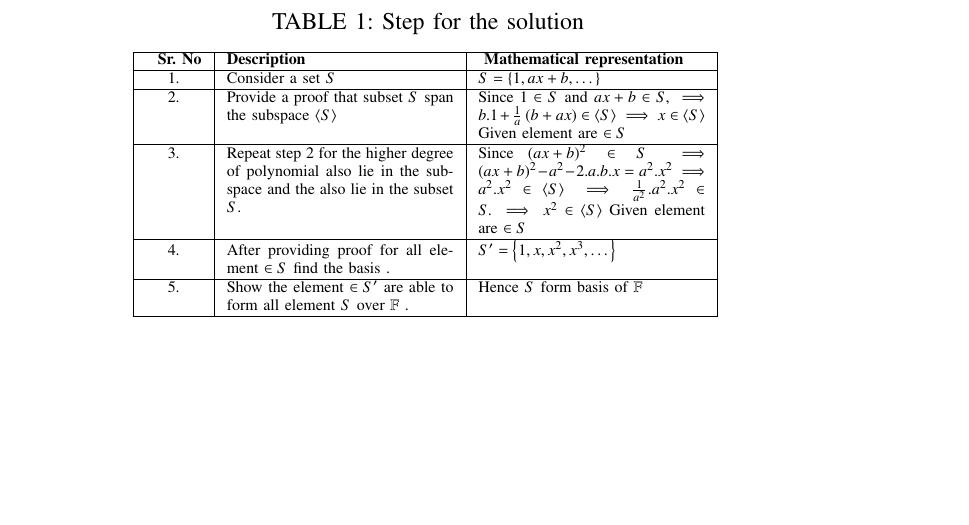
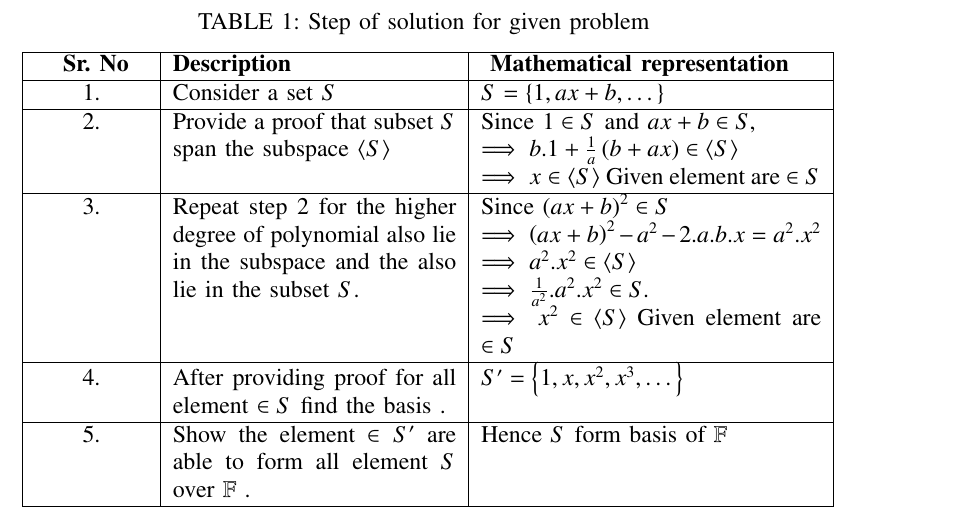
Before and after one commit to Ritesh622/Assignment, a LaTeX problem sheet (Assignment_12/Assignment 12.tex): part of page 2 of 2, cut at the place of the change, the shorter picture padded with empty space. Compiled offline with pdfLaTeX.

Commit message:
Add files via upload

```diff
--- a/Assignment_12/Assignment 12.tex
+++ b/Assignment_12/Assignment 12.tex
@@ -245,10 +278,13 @@ We can summarize our procedure step by step using table\ref{t1}.
-		\caption{Step for the solution}
+\onecolumn
+\begin{longtable}{|p{2cm}|p{5cm}|p{6cm}|}
+
+\caption{Step of solution for given problem}
 \label{t1}
-		\begin{tabular}{|p{1cm}|p{4cm}|p{4cm}|}
+\endfirsthead
+\endhead
 	   \hline
        \centering
-			\textbf{\ \ Sr. No} &\textbf{Description} &  \textbf{ Mathematical  representation}  \\
-
+		\textbf{ Sr. No} &\textbf{Description} &  \textbf{ Mathematical  representation}  \\
 		\hline
 			\centering
 					1. & Consider  a set $S$ & $S = \left \{    1, ax+b, \dots  \right \}$ \\
@@ -257,14 +293,14 @@ We can summarize our procedure step by step using table\ref{t1}.
 					2. & Provide a proof that subset $S$ span the subspace $\left \langle S \right \rangle$  & Since
 					$1 \in S$
 					and
-			$ax+b \in S,$
-			$\implies  b.1 + \frac{1}{a}\brak{b +ax} \in \left \langle S \right \rangle$
+					$ax+b \in S,$ \newline
+					$\implies  b.1 + \frac{1}{a}\brak{b +ax} \in \left \langle S \right \rangle$  \newline
 					  $\implies x \in \left \langle S \right \rangle$  Given element are $\in S $  \\
 					\hline
 					\centering
-			3. & Repeat  step 2 for the higher degree of polynomial also lie in the subspace and the also lie in the subset $S$. & Since $\brak{ax+b}^2 \in S $   $ \implies \brak{ax+b}^2 - a^2 - 2.a.b.x = a^2.x^2
-			\implies a^2.x^2 \in \left \langle S \right \rangle
-			\implies   \frac{1}{a^2} . a^2. x^2 \in S.
+					3. & Repeat  step 2 for the higher degree of polynomial also lie in the subspace and the also lie in the subset $S$. & Since $\brak{ax+b}^2 \in S $  \newline $ \implies \brak{ax+b}^2 - a^2 - 2.a.b.x  = a^2.x^2 \newline
+					\implies a^2.x^2 \in \left \langle S \right \rangle \newline
+					\implies   \frac{1}{a^2} . a^2. x^2 \in S.\newline
 					\implies x^2 \in  \left \langle S \right \rangle$
 					 Given element are $\in S $ \\
 					\hline
@@ -274,10 +310,8 @@ We can summarize our procedure step by step using table\ref{t1}.
 					\centering
 				5. & Show the element $\in S'$ are  able to form all element $S$ over $\mathbb{F}$ . & Hence $S$ form basis of $\mathbb{F}$ \\
 	      		\hline
-		\end{tabular}
-	\end{scriptsize}
-\end{table*}
-\end{multicols}
+\end{longtable}
+
 
 
 
```
Also changed, not shown: Assignment_12/Assignment 12.pdf, Assignment_12/Assignment 12.tex (41 more changed lines). Lines whose indentation alone changed are shown as unchanged.
